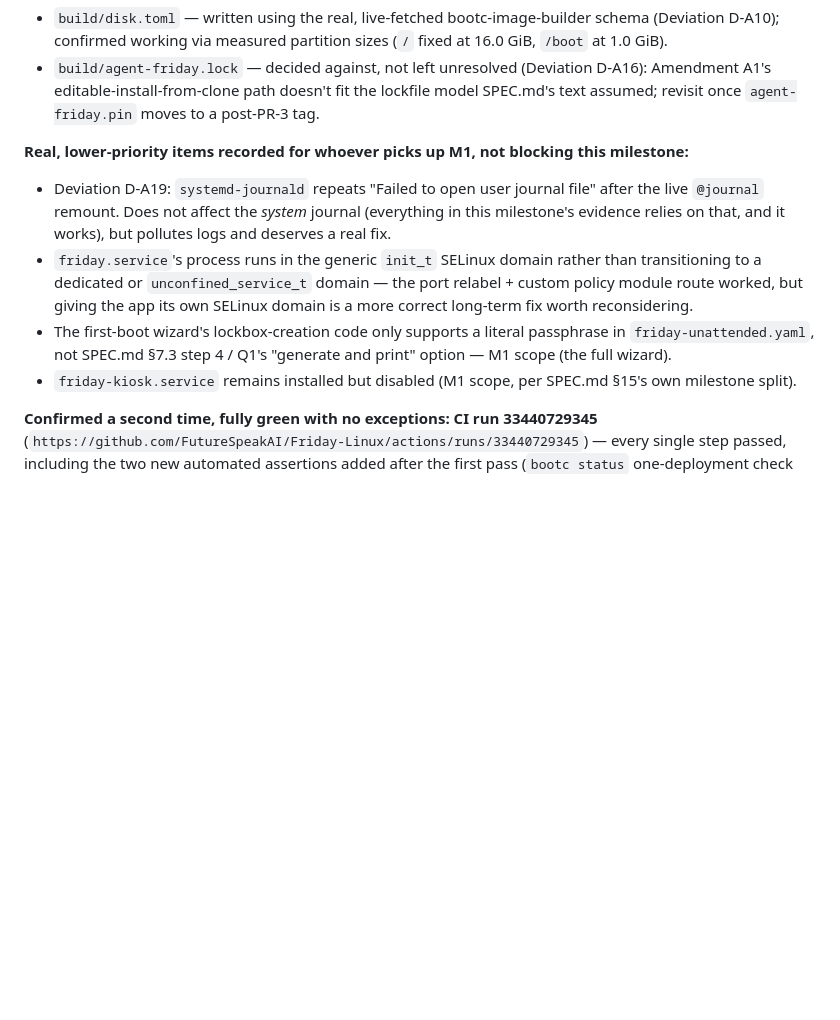
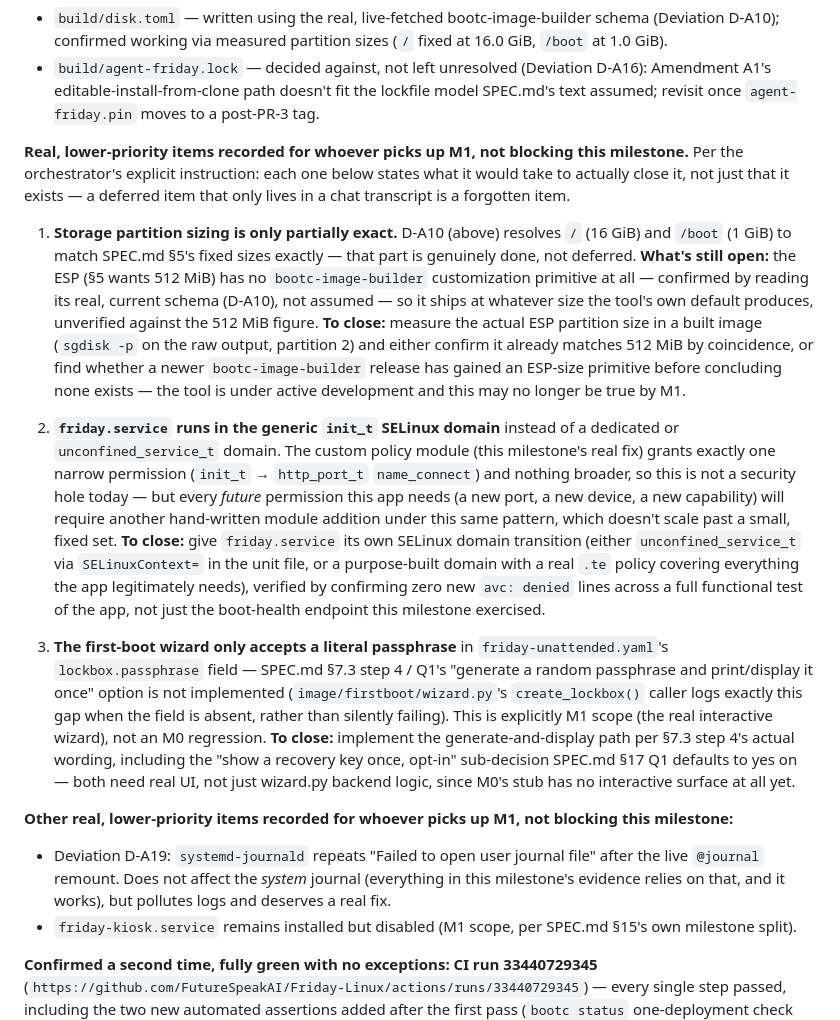
Before and after one commit to FutureSpeakAI/Friday-Linux, a Markdown page: docs/MILESTONES.md, the part around the change. Rendered like a GitHub page; blank space fills up the shorter version.

Commit message:
Expand the three deferred items with what it would take to close each
Per explicit instruction: a deferred item that lives only in a session
transcript is a forgotten item. Storage-partition sizing, the SELinux
domain question, and passphrase-only lockbox creation each now state
precisely what's already resolved vs. still open, and the concrete next
step to close what remains.

```diff
--- a/docs/MILESTONES.md
+++ b/docs/MILESTONES.md
@@ -88,19 +88,58 @@ never guessed, per SPEC.md §18 rule 5.
   `agent-friday.pin` moves to a post-PR-3 tag.
 
 **Real, lower-priority items recorded for whoever picks up M1, not
+blocking this milestone.** Per the orchestrator's explicit instruction:
+each one below states what it would take to actually close it, not just
+that it exists — a deferred item that only lives in a chat transcript is a
+forgotten item.
+
+1. **Storage partition sizing is only partially exact.** D-A10 (above)
+   resolves `/` (16 GiB) and `/boot` (1 GiB) to match SPEC.md §5's fixed
+   sizes exactly — that part is genuinely done, not deferred.
+   **What's still open:** the ESP (§5 wants 512 MiB) has no
+   `bootc-image-builder` customization primitive at all — confirmed by
+   reading its real, current schema (D-A10), not assumed — so it ships at
+   whatever size the tool's own default produces, unverified against the
+   512 MiB figure. **To close:** measure the actual ESP partition size in
+   a built image (`sgdisk -p` on the raw output, partition 2) and either
+   confirm it already matches 512 MiB by coincidence, or find whether a
+   newer `bootc-image-builder` release has gained an ESP-size primitive
+   before concluding none exists — the tool is under active development
+   and this may no longer be true by M1.
+
+2. **`friday.service` runs in the generic `init_t` SELinux domain**
+   instead of a dedicated or `unconfined_service_t` domain. The custom
+   policy module (this milestone's real fix) grants exactly one narrow
+   permission (`init_t` → `http_port_t` `name_connect`) and nothing
+   broader, so this is not a security hole today — but every *future*
+   permission this app needs (a new port, a new device, a new capability)
+   will require another hand-written module addition under this same
+   pattern, which doesn't scale past a small, fixed set. **To close:**
+   give `friday.service` its own SELinux domain transition (either
+   `unconfined_service_t` via `SELinuxContext=` in the unit file, or a
+   purpose-built domain with a real `.te` policy covering everything the
+   app legitimately needs), verified by confirming zero new `avc: denied`
+   lines across a full functional test of the app, not just the boot-health
+   endpoint this milestone exercised.
+
+3. **The first-boot wizard only accepts a literal passphrase** in
+   `friday-unattended.yaml`'s `lockbox.passphrase` field — SPEC.md §7.3
+   step 4 / Q1's "generate a random passphrase and print/display it once"
+   option is not implemented (`image/firstboot/wizard.py`'s
+   `create_lockbox()` caller logs exactly this gap when the field is
+   absent, rather than silently failing). This is explicitly M1 scope (the
+   real interactive wizard), not an M0 regression. **To close:** implement
+   the generate-and-display path per §7.3 step 4's actual wording,
+   including the "show a recovery key once, opt-in" sub-decision SPEC.md
+   §17 Q1 defaults to yes on — both need real UI, not just wizard.py
+   backend logic, since M0's stub has no interactive surface at all yet.
+
+**Other real, lower-priority items recorded for whoever picks up M1, not
 blocking this milestone:**
 - Deviation D-A19: `systemd-journald` repeats "Failed to open user
   journal file" after the live `@journal` remount. Does not affect the
   *system* journal (everything in this milestone's evidence relies on
   that, and it works), but pollutes logs and deserves a real fix.
-- `friday.service`'s process runs in the generic `init_t` SELinux domain
-  rather than transitioning to a dedicated or `unconfined_service_t`
-  domain — the port relabel + custom policy module route worked, but
-  giving the app its own SELinux domain is a more correct long-term fix
-  worth reconsidering.
-- The first-boot wizard's lockbox-creation code only supports a literal
-  passphrase in `friday-unattended.yaml`, not SPEC.md §7.3 step 4 / Q1's
-  "generate and print" option — M1 scope (the full wizard).
 - `friday-kiosk.service` remains installed but disabled (M1 scope, per
   SPEC.md §15's own milestone split).
 
```
